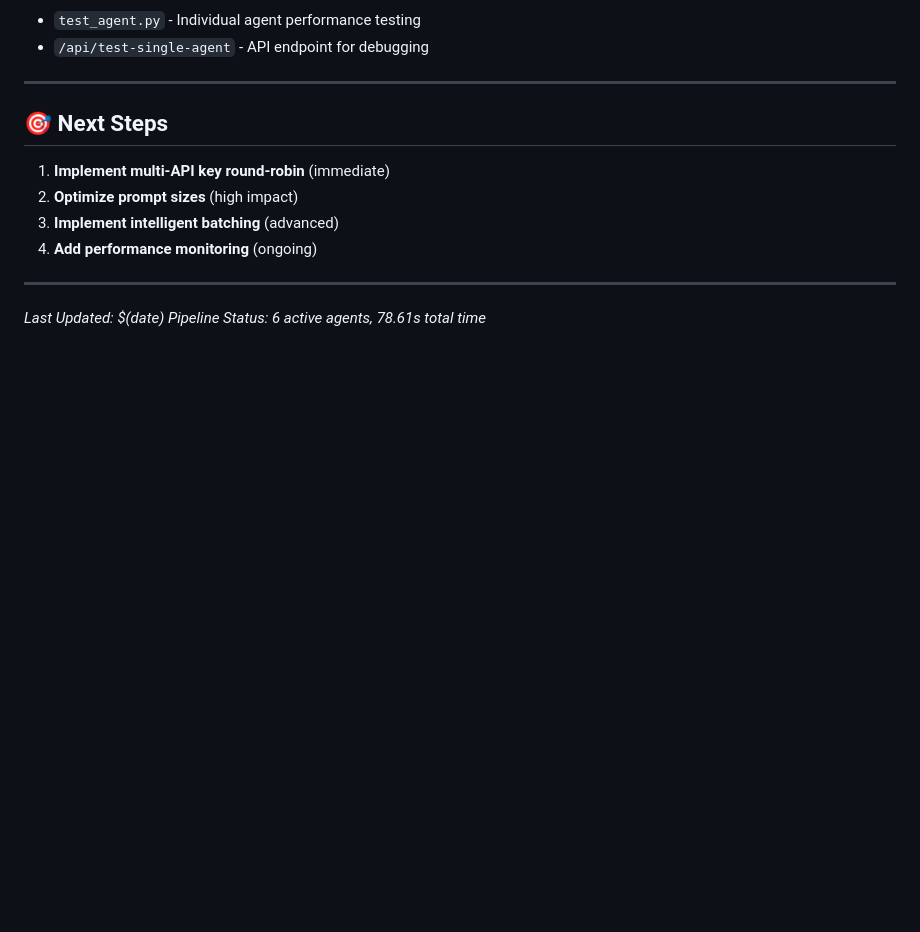
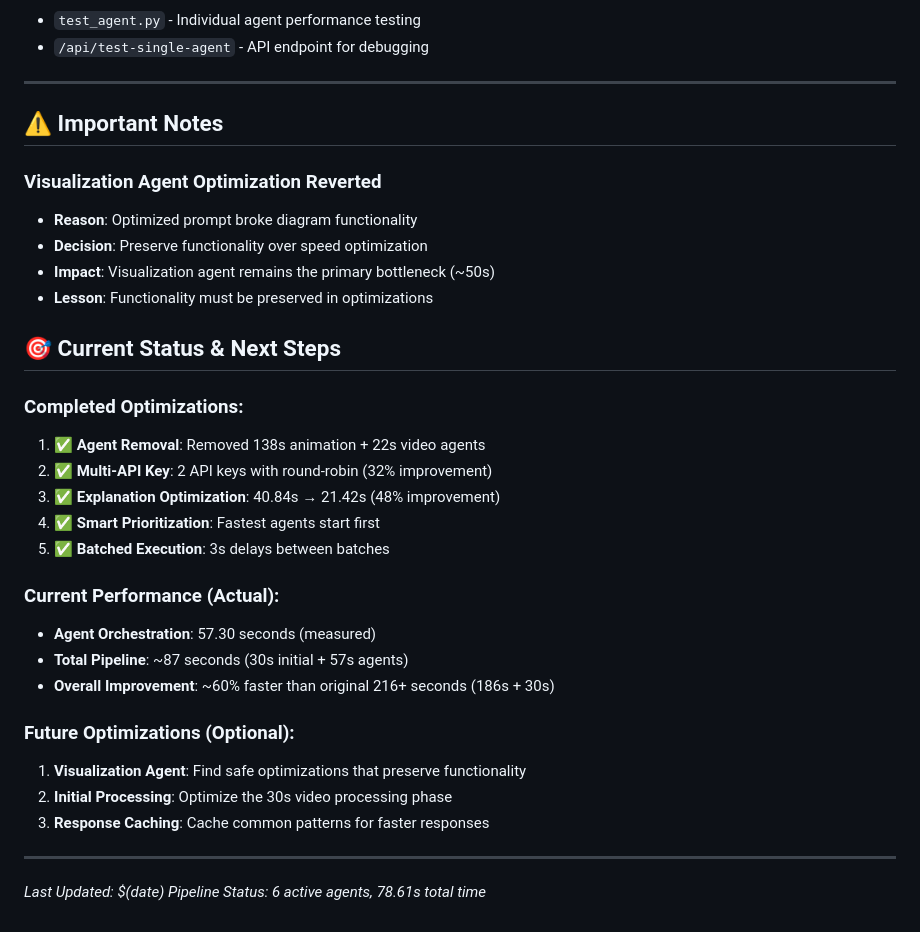
Before and after one commit to DHRUVvkdv/vthacks25-backend, a Markdown page: PERFORMANCE_OPTIMIZATIONS.md, the part around one of its changes. Drawn GitHub-style; blank space fills up the shorter version.

```diff
--- a/PERFORMANCE_OPTIMIZATIONS.md
+++ b/PERFORMANCE_OPTIMIZATIONS.md
@@ -131,12 +154,36 @@ This document tracks all performance optimizations made to the EduTransform AI p
 
 ---
 
-## 🎯 **Next Steps**
+## ⚠️ **Important Notes**
 
-1. **Implement multi-API key round-robin** (immediate)
-2. **Optimize prompt sizes** (high impact)
-3. **Implement intelligent batching** (advanced)
-4. **Add performance monitoring** (ongoing)
+### **Visualization Agent Optimization Reverted**
+
+- **Reason**: Optimized prompt broke diagram functionality
+- **Decision**: Preserve functionality over speed optimization
+- **Impact**: Visualization agent remains the primary bottleneck (~50s)
+- **Lesson**: Functionality must be preserved in optimizations
+
+## 🎯 **Current Status & Next Steps**
+
+### **Completed Optimizations:**
+
+1. ✅ **Agent Removal**: Removed 138s animation + 22s video agents
+2. ✅ **Multi-API Key**: 2 API keys with round-robin (32% improvement)
+3. ✅ **Explanation Optimization**: 40.84s → 21.42s (48% improvement)
+4. ✅ **Smart Prioritization**: Fastest agents start first
+5. ✅ **Batched Execution**: 3s delays between batches
+
+### **Current Performance (Actual):**
+
+- **Agent Orchestration**: 57.30 seconds (measured)
+- **Total Pipeline**: ~87 seconds (30s initial + 57s agents)
+- **Overall Improvement**: ~60% faster than original 216+ seconds (186s + 30s)
+
+### **Future Optimizations (Optional):**
+
+1. **Visualization Agent**: Find safe optimizations that preserve functionality
+2. **Initial Processing**: Optimize the 30s video processing phase
+3. **Response Caching**: Cache common patterns for faster responses
 
 ---
 
```
Also changed, not shown: other parts of PERFORMANCE_OPTIMIZATIONS.md (+36 -13 lines).
